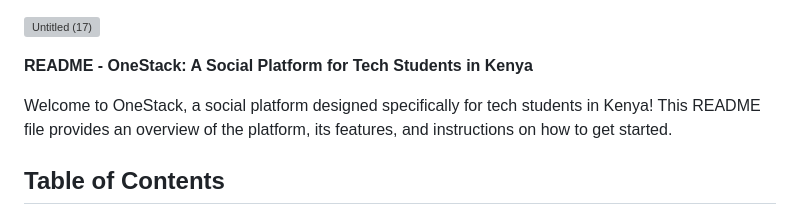
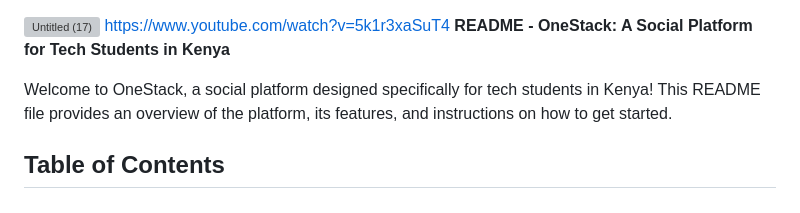
Before and after one commit to Rono0365/OneStack, a Markdown page: README.md, the part around the change. Drawn GitHub-style; grey boxes are pictures that could not be loaded.

Commit message:
Update README.md
Signed-off-by: Rono <63807776+Rono0365@users.noreply.github.com>

```diff
--- a/README.md
+++ b/README.md
@@ -1,5 +1,6 @@
+
 ![Untitled (17)](https://github.com/Rono0365/OneStack/assets/63807776/d6e59b1f-eeba-4e60-a2c0-c36f6ff07351)
-
+https://www.youtube.com/watch?v=5k1r3xaSuT4
 **README - OneStack: A Social Platform for Tech Students in Kenya**
 
 Welcome to OneStack, a social platform designed specifically for tech students in Kenya! This README file provides an overview of the platform, its features, and instructions on how to get started.
```
